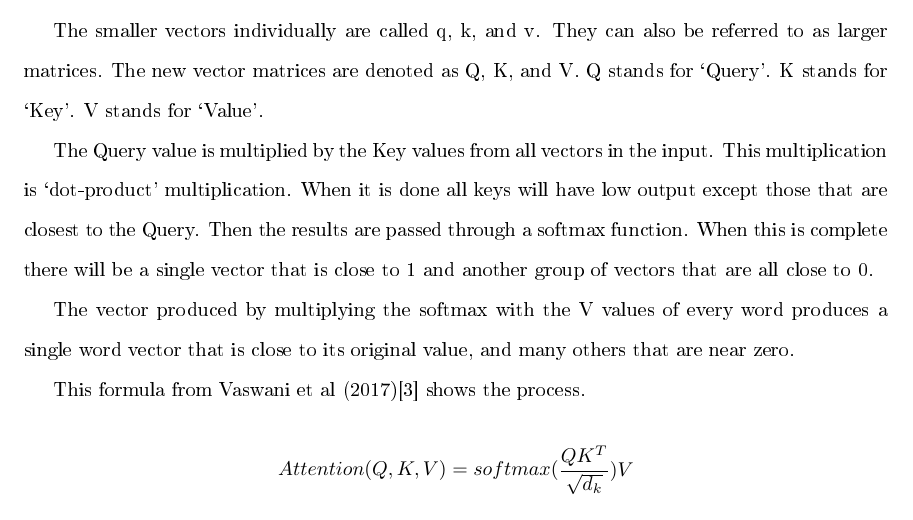
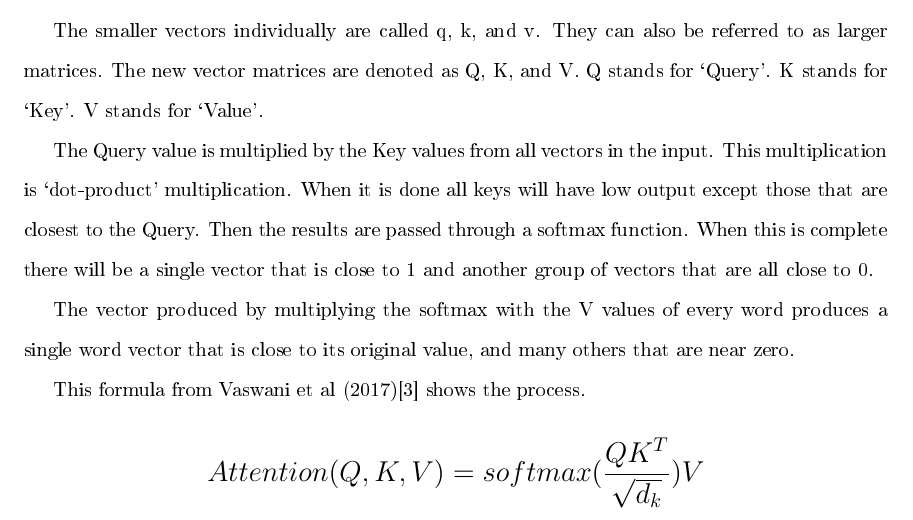
Before and after one commit to radiodee1/liebman_spring20, a LaTeX thesis (proposal_doc.tex, which reads chapters/chapter02.tex): part of page 24 of 61, cut so that both start at the same text. The pictures show the PDF file proposal_doc.pdf that the author committed with the source.

Commit message:
readthrough

```diff
--- a/chapters/chapter02.tex
+++ b/chapters/chapter02.tex
@@ -66,7 +66,9 @@ This formula from Vaswani et al (2017)\cite{Vaswani2017AttentionIA}
 shows the process.
 
 $$
+\mathlarger{ \mathlarger{
 Attention(Q,K,V)=softmax(\dfrac{QK^T}{\sqrt{d_k}})V
+} }
 $$
 
 Here the value of $\sqrt{d_k}$ is used to limit the size of the $QK^T$ output and $d_k$ is the dimension 512. Without this the softmax function has to deal with much larger numbers. Smaller numbers for the softmax are preferred.
```
Also changed, not shown: proposal_doc.pdf, 2 other files.
